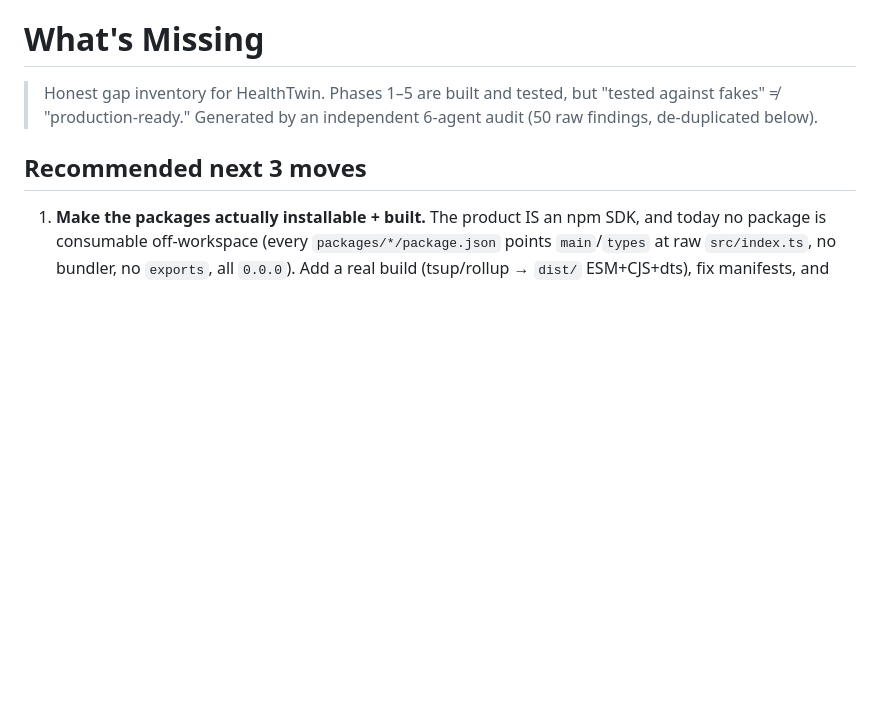
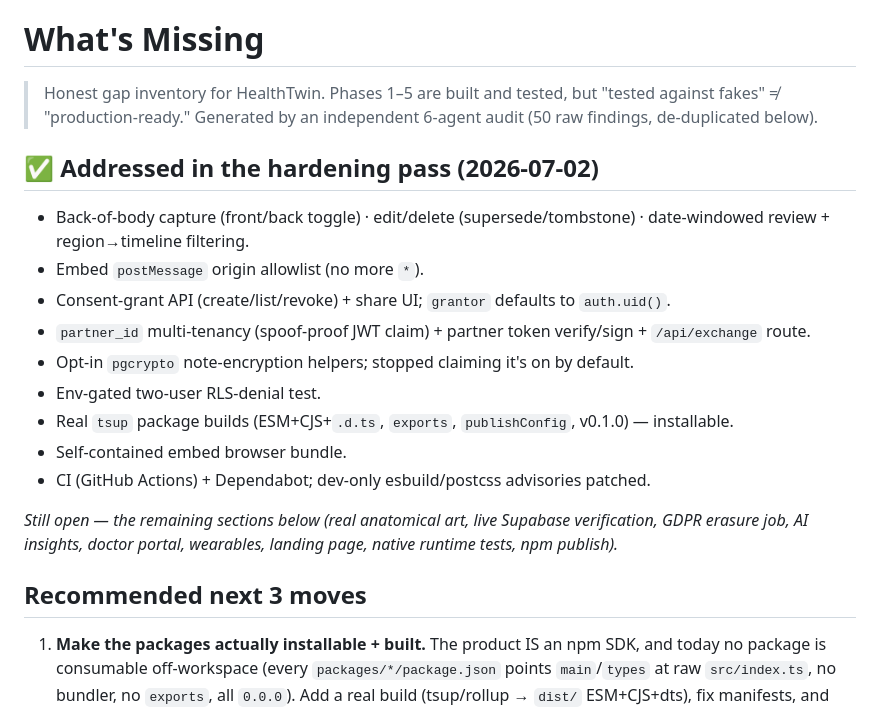
Before and after one commit to fathyshalaby/healthtwin, a Markdown page: WHATS-MISSING.md, the part around the change. Rendered like a GitHub page; blank space fills up the shorter version.

```diff
--- a/WHATS-MISSING.md
+++ b/WHATS-MISSING.md
@@ -1,6 +1,21 @@
 # What's Missing
 
 > Honest gap inventory for HealthTwin. Phases 1–5 are built and tested, but "tested against fakes" ≠ "production-ready." Generated by an independent 6-agent audit (50 raw findings, de-duplicated below).
+
+## ✅ Addressed in the hardening pass (2026-07-02)
+
+- Back-of-body capture (front/back toggle) · edit/delete (supersede/tombstone) · date-windowed review + region→timeline filtering.
+- Embed `postMessage` origin allowlist (no more `*`).
+- Consent-grant API (create/list/revoke) + share UI; `grantor` defaults to `auth.uid()`.
+- `partner_id` multi-tenancy (spoof-proof JWT claim) + partner token verify/sign + `/api/exchange` route.
+- Opt-in `pgcrypto` note-encryption helpers; stopped claiming it's on by default.
+- Env-gated two-user RLS-denial test.
+- Real `tsup` package builds (ESM+CJS+`.d.ts`, `exports`, `publishConfig`, v0.1.0) — installable.
+- Self-contained embed browser bundle.
+- CI (GitHub Actions) + Dependabot; dev-only esbuild/postcss advisories patched.
+
+*Still open — the remaining sections below (real anatomical art, live Supabase verification,
+GDPR erasure job, AI insights, doctor portal, wearables, landing page, native runtime tests, npm publish).*
 
 ## Recommended next 3 moves
 
```
Also changed, not shown: README.md (+13 -7 lines).
